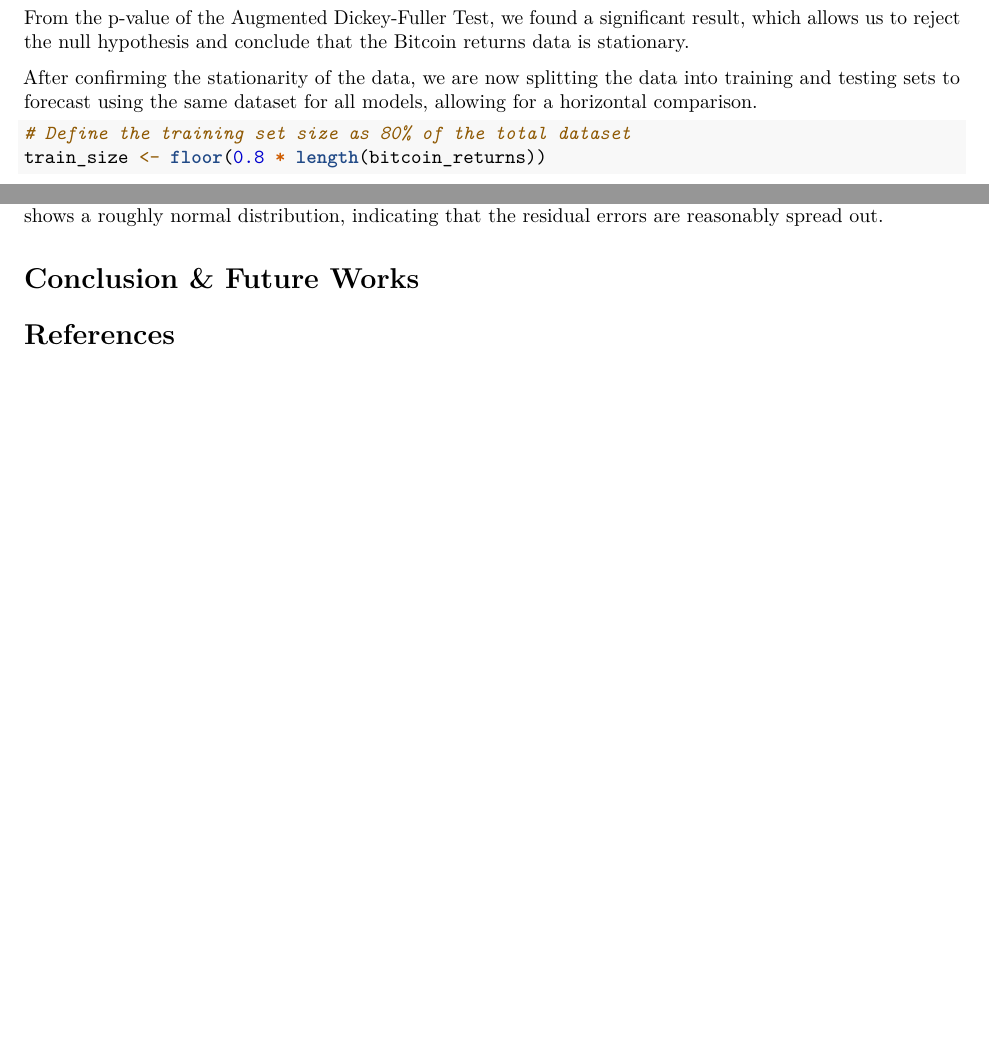
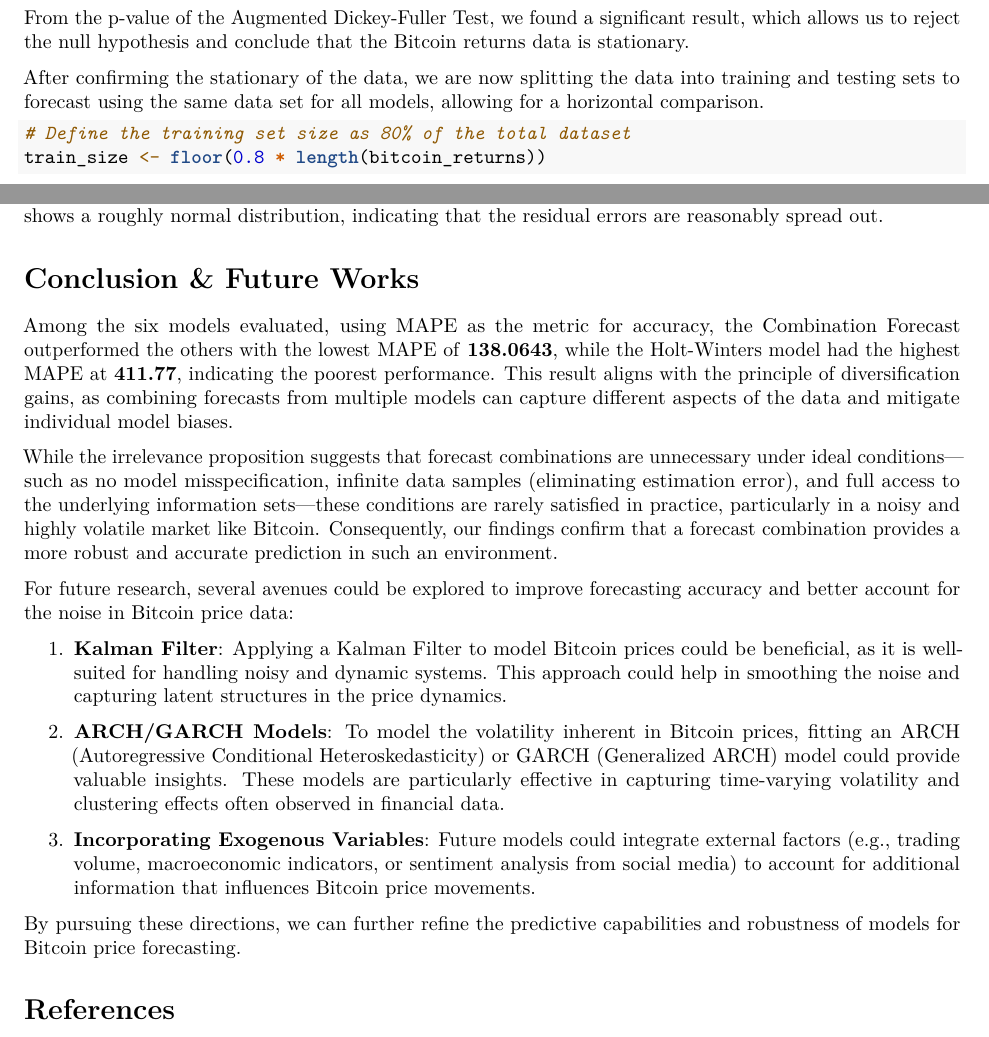
Before and after one commit to Joeforeal/Bitcoin-Forecasting, an R Markdown document (Project3.Rmd): two parts of pages 2 and 11 of 11 before the commit and two parts of pages 2 and 12 of 12 after it, joined at a grey line, cut so that both start at the same text, the shorter picture padded with empty space. Rendered offline with R 4.5, knitr and Pandoc, then LaTeX, with nearby package versions; some code elsewhere in the file could not run offline.

Commit message:
Added Conclusion

````diff
--- a/Project3.Rmd
+++ b/Project3.Rmd
@@ -57,7 +57,7 @@ print(adf_test_returns)
 
 From the p-value of the Augmented Dickey-Fuller Test, we found a significant result, which allows us to reject the null hypothesis and conclude that the Bitcoin returns data is stationary.
 
-After confirming the stationarity of the data, we are now splitting the data into training and testing sets to forecast using the same dataset for all models, allowing for a horizontal comparison.
+After confirming the stationary of the data, we are now splitting the data into training and testing sets to forecast using the same data set for all models, allowing for a horizontal comparison.
 
 ```{R, include = T, echo = T, warning = F, message = F}
 # Define the training set size as 80% of the total dataset
@@ -468,6 +468,20 @@ The residual analysis of the Combined model shows that residuals mean revert aro
 
 # Conclusion & Future Works
 
+Among the six models evaluated, using MAPE as the metric for accuracy, the Combination Forecast outperformed the others with the lowest MAPE of **138.0643**, while the Holt-Winters model had the highest MAPE at **411.77**, indicating the poorest performance. This result aligns with the principle of diversification gains, as combining forecasts from multiple models can capture different aspects of the data and mitigate individual model biases.
+
+While the irrelevance proposition suggests that forecast combinations are unnecessary under ideal conditions—such as no model misspecification, infinite data samples (eliminating estimation error), and full access to the underlying information sets—these conditions are rarely satisfied in practice, particularly in a noisy and highly volatile market like Bitcoin. Consequently, our findings confirm that a forecast combination provides a more robust and accurate prediction in such an environment.
+
+For future research, several avenues could be explored to improve forecasting accuracy and better account for the noise in Bitcoin price data:
+
+1.  **Kalman Filter**: Applying a Kalman Filter to model Bitcoin prices could be beneficial, as it is well-suited for handling noisy and dynamic systems. This approach could help in smoothing the noise and capturing latent structures in the price dynamics.
+
+2.  **ARCH/GARCH Models**: To model the volatility inherent in Bitcoin prices, fitting an ARCH (Autoregressive Conditional Heteroskedasticity) or GARCH (Generalized ARCH) model could provide valuable insights. These models are particularly effective in capturing time-varying volatility and clustering effects often observed in financial data.
+
+3.  **Incorporating Exogenous Variables**: Future models could integrate external factors (e.g., trading volume, macroeconomic indicators, or sentiment analysis from social media) to account for additional information that influences Bitcoin price movements.
+
+By pursuing these directions, we can further refine the predictive capabilities and robustness of models for Bitcoin price forecasting.
+
 # References
 
 Becker, R. A., Chambers, J. M. and Wilks, A. R. (1988) The New S Language. Wadsworth & Brooks/Cole.
````
Also changed, not shown: Project3.Rmd (2 more changed lines).
